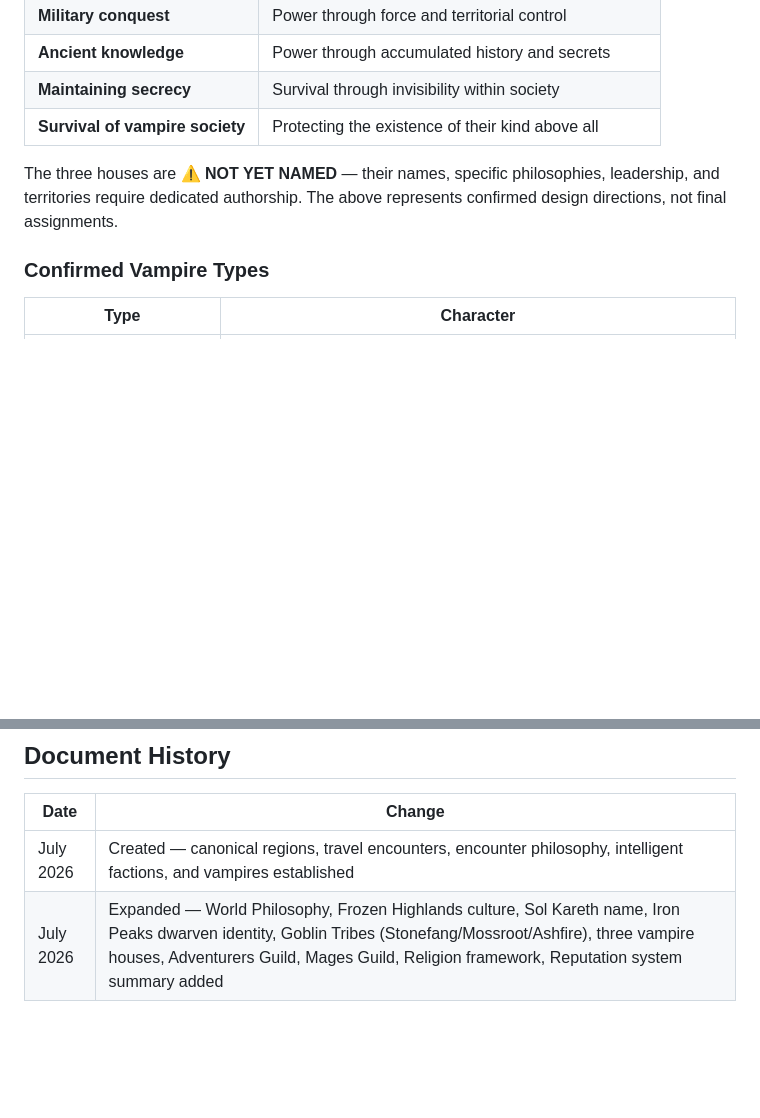
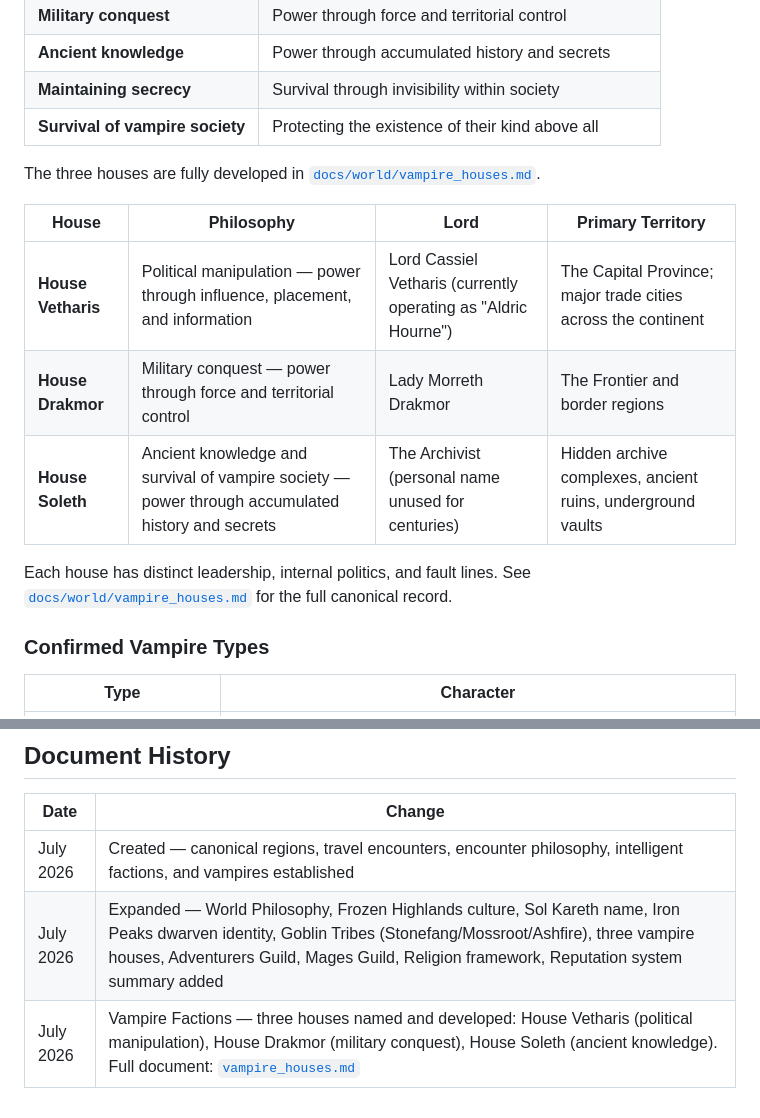
Before and after one commit to JerichoOmega/ai-rpg-engine, a Markdown page: docs/world/WORLD_BIBLE.md, 2 parts joined by grey strips. GitHub-like rendering; blank space fills up the shorter version.

```diff
--- a/docs/world/WORLD_BIBLE.md
+++ b/docs/world/WORLD_BIBLE.md
@@ -429,7 +429,15 @@ There are three major vampire houses. Each house has different goals, philosophi
 | **Maintaining secrecy** | Survival through invisibility within society |
 | **Survival of vampire society** | Protecting the existence of their kind above all |
 
-The three houses are ⚠️ **NOT YET NAMED** — their names, specific philosophies, leadership, and territories require dedicated authorship. The above represents confirmed design directions, not final assignments.
+The three houses are fully developed in [`docs/world/vampire_houses.md`](vampire_houses.md).
+
+| House | Philosophy | Lord | Primary Territory |
+|---|---|---|---|
+| **House Vetharis** | Political manipulation — power through influence, placement, and information | Lord Cassiel Vetharis (currently operating as "Aldric Hourne") | The Capital Province; major trade cities across the continent |
+| **House Drakmor** | Military conquest — power through force and territorial control | Lady Morreth Drakmor | The Frontier and border regions |
+| **House Soleth** | Ancient knowledge and survival of vampire society — power through accumulated history and secrets | The Archivist (personal name unused for centuries) | Hidden archive complexes, ancient ruins, underground vaults |
+
+Each house has distinct leadership, internal politics, and fault lines. See [`docs/world/vampire_houses.md`](vampire_houses.md) for the full canonical record.
 
 ### Confirmed Vampire Types
 
@@ -486,3 +494,4 @@ Full consequences and mechanics: [`docs/systems/reputation.md`](../systems/reput
 |---|---|
 | July 2026 | Created — canonical regions, travel encounters, encounter philosophy, intelligent factions, and vampires established |
 | July 2026 | Expanded — World Philosophy, Frozen Highlands culture, Sol Kareth name, Iron Peaks dwarven identity, Goblin Tribes (Stonefang/Mossroot/Ashfire), three vampire houses, Adventurers Guild, Mages Guild, Religion framework, Reputation system summary added |
+| July 2026 | Vampire Factions — three houses named and developed: House Vetharis (political manipulation), House Drakmor (military conquest), House Soleth (ancient knowledge). Full document: [`vampire_houses.md`](vampire_houses.md) |
```
Also changed, not shown: docs/world/vampire_houses.md (added, +203 -0 lines).
